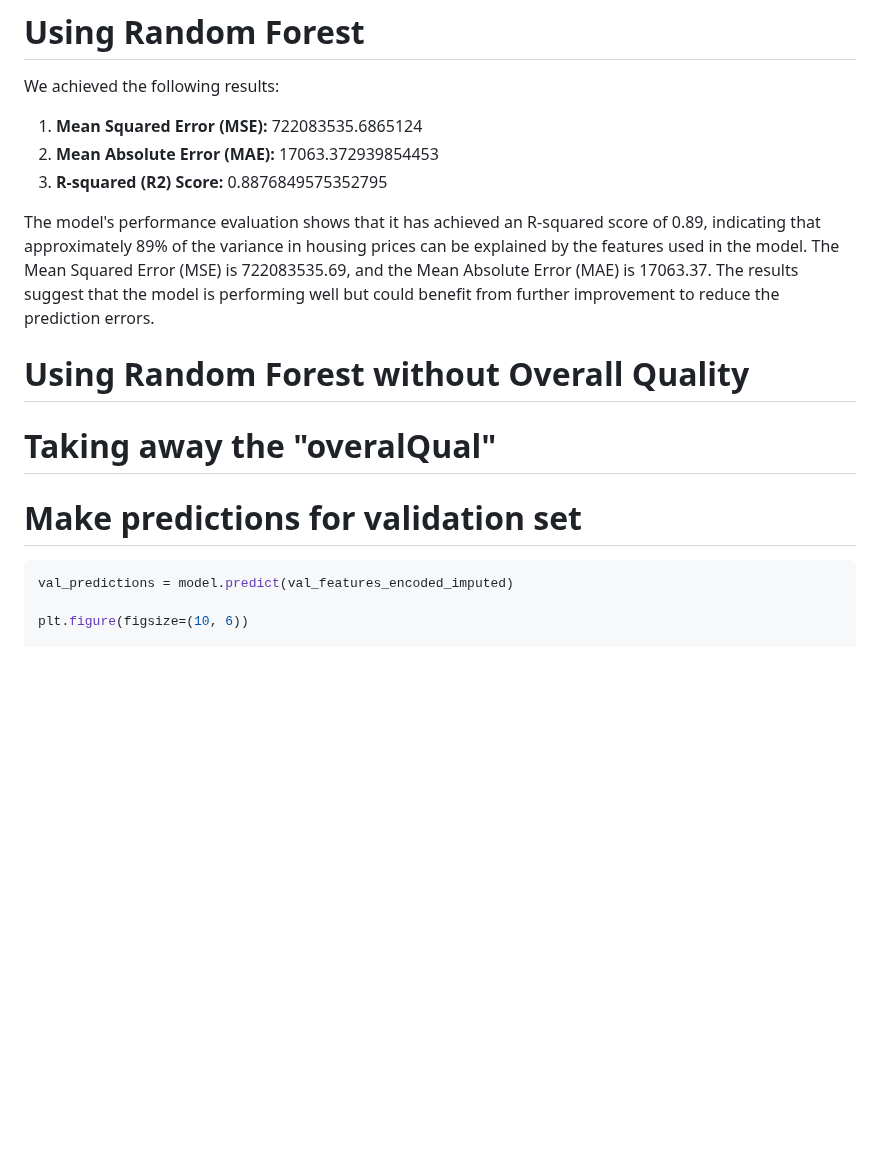
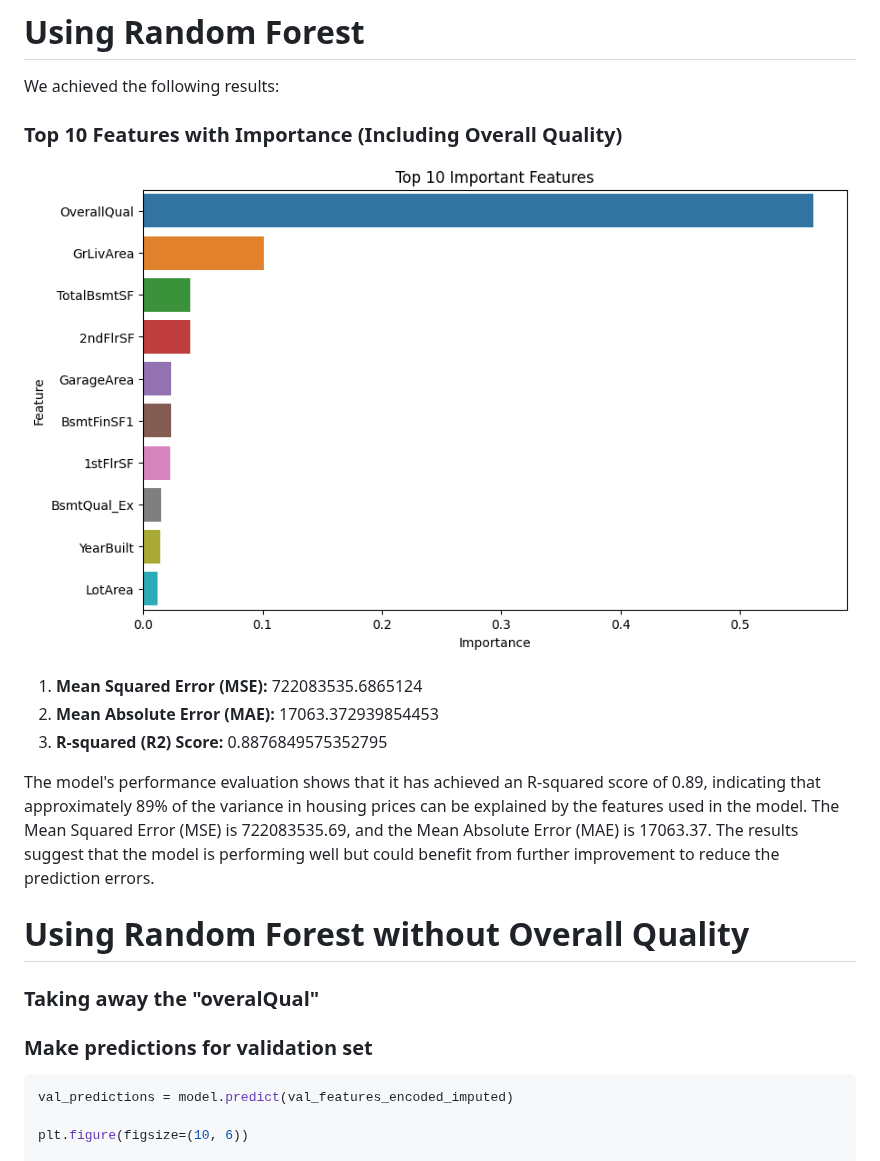
Before and after one commit to NirTaube/Housing_Predicitons, a Markdown page: README.md, the part around one of its changes. GitHub-like rendering; blank space fills up the shorter version.

````diff
--- a/README.md
+++ b/README.md
@@ -181,6 +181,12 @@ In the provided feature importance tables, the key observation is that "Overall
 # Using Random Forest
 
 We achieved the following results:
+
+### Top 10 Features with Importance (Including Overall Quality)
+
+![Top 10 Features with Importance (Including Overall Quality)](top_10_feat.png)
+
+
 1. **Mean Squared Error (MSE):** 722083535.6865124
 2. **Mean Absolute Error (MAE):** 17063.372939854453
 3. **R-squared (R2) Score:** 0.8876849575352795
@@ -189,8 +195,8 @@ The model's performance evaluation shows that it has achieved an R-squared score
 
 # Using Random Forest without Overall Quality
 
-# Taking away the "overalQual"
-# Make predictions for validation set
+### Taking away the "overalQual"
+### Make predictions for validation set
 
 ```python
 val_predictions = model.predict(val_features_encoded_imputed)
````
Also changed, not shown: other parts of README.md (+20 -0 lines).
